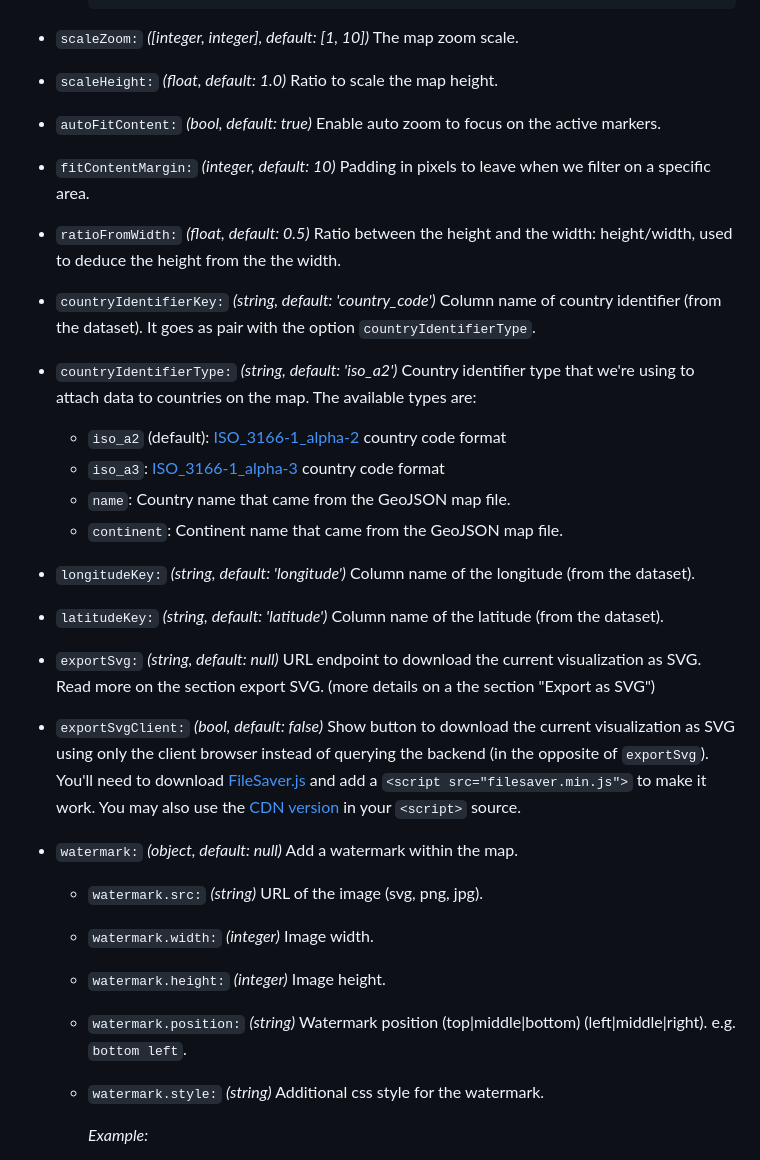
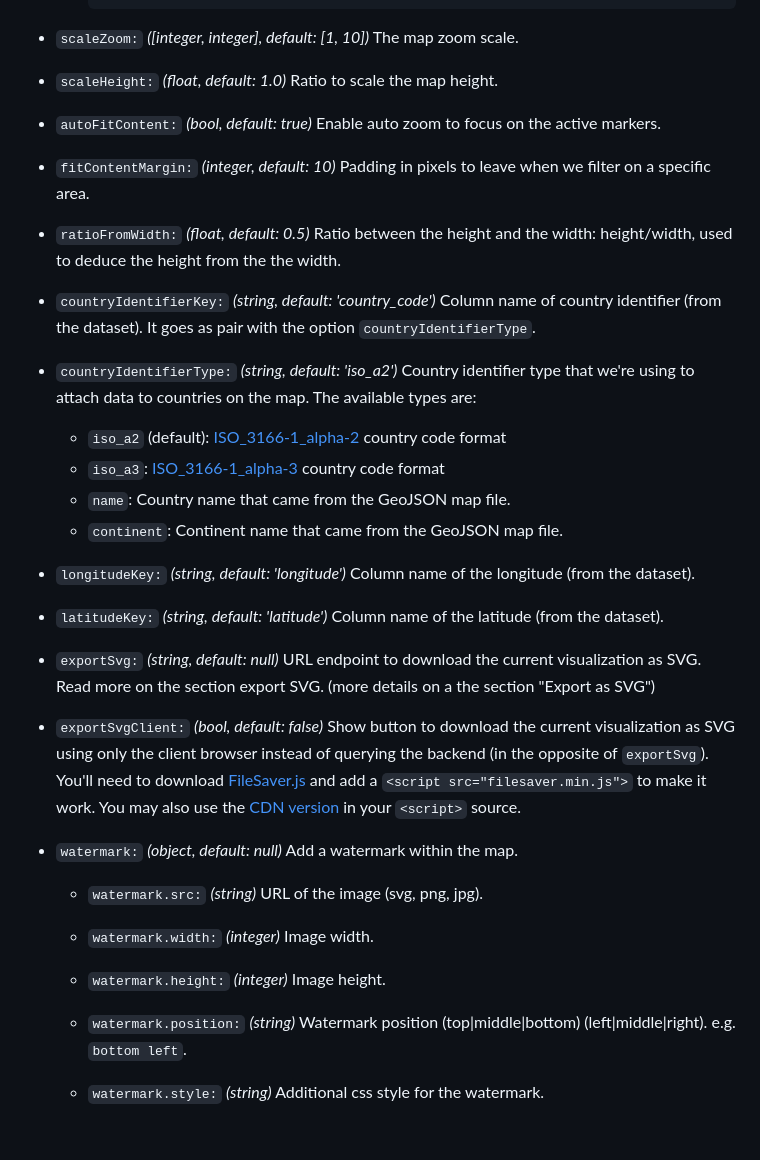
Before and after one commit to Packet-Clearing-House/maptable, a Markdown page: README.md, the part around one of its changes. GitHub-like rendering; blank space fills up the shorter version.

````diff
--- a/README.md
+++ b/README.md
@@ -288,27 +293,26 @@ Functions that have `groupedData` as parameter, means that `groupedData` is a JS
         },
         ```
 
-- `scaleZoom:` *([integer, integer], default: [1, 10])* The map zoom scale.
-- `scaleHeight:` *(float, default: 1.0)* Ratio to scale the map height.
-- `autoFitContent:` *(bool, default: true)* Enable auto zoom to focus on the active markers.
-- `fitContentMargin:` *(integer, default: 10)* Padding in pixels to leave when we filter on a specific area.
-- `ratioFromWidth:` *(float, default: 0.5)* Ratio between the height and the width: height/width, used to deduce the height from the the width.
-- `countryIdentifierKey:` *(string, default: 'country_code')* Column name of country identifier (from the dataset). It goes as pair with the option `countryIdentifierType`.
-- `countryIdentifierType:` *(string, default: 'iso_a2')* Country identifier type that we're using to attach data to countries on the map. The available types are:
+- `scaleZoom:` _([integer, integer], default: [1, 10])_ The map zoom scale.
+- `scaleHeight:` _(float, default: 1.0)_ Ratio to scale the map height.
+- `autoFitContent:` _(bool, default: true)_ Enable auto zoom to focus on the active markers.
+- `fitContentMargin:` _(integer, default: 10)_ Padding in pixels to leave when we filter on a specific area.
+- `ratioFromWidth:` _(float, default: 0.5)_ Ratio between the height and the width: height/width, used to deduce the height from the the width.
+- `countryIdentifierKey:` _(string, default: 'country_code')_ Column name of country identifier (from the dataset). It goes as pair with the option `countryIdentifierType`.
+- `countryIdentifierType:` _(string, default: 'iso_a2')_ Country identifier type that we're using to attach data to countries on the map. The available types are:
   - `iso_a2` (default): [ISO_3166-1_alpha-2](https://en.wikipedia.org/wiki/ISO_3166-1_alpha-2) country code format
   - `iso_a3`: [ISO_3166-1_alpha-3](https://en.wikipedia.org/wiki/ISO_3166-1_alpha-3) country code format
   - `name`: Country name that came from the GeoJSON map file.
   - `continent`: Continent name that came from the GeoJSON map file.
-- `longitudeKey:` *(string, default: 'longitude')* Column name of the longitude (from the dataset).
-- `latitudeKey:` *(string, default: 'latitude')* Column name of the latitude (from the dataset).
-- `exportSvg:` *(string, default: null)* URL endpoint to download the current visualization as SVG. Read more on the section export SVG. (more details on a the section "Export as SVG")
-- `exportSvgClient:` *(bool, default: false)* Show button to download the current visualization as SVG using only the client browser instead of querying the backend (in the opposite of `exportSvg`). You'll need to download [FileSaver.js](https://github.com/eligrey/FileSaver.js) and add a `<script src="filesaver.min.js">` to make it work. You may also use the [CDN version](https://cdnjs.com/libraries/FileSaver.js) in your `<script>` source.
-- `watermark:` *(object, default: null)* Add a watermark within the map.
-  - `watermark.src:` *(string)* URL of the image (svg, png, jpg).
-  - `watermark.width:` *(integer)* Image width.
-  - `watermark.height:` *(integer)* Image height.
-  - `watermark.position:` *(string)* Watermark position (top|middle|bottom) (left|middle|right). e.g. `bottom left`.
-  - `watermark.style:` *(string)* Additional css style for the watermark.
+- `longitudeKey:` _(string, default: 'longitude')_ Column name of the longitude (from the dataset).
+- `latitudeKey:` _(string, default: 'latitude')_ Column name of the latitude (from the dataset).
+- `exportSvg:` _(string, default: null)_ URL endpoint to download the current visualization as SVG. Read more on the section export SVG. (more details on a the section "Export as SVG")
+- `exportSvgClient:` _(bool, default: false)_ Show button to download the current visualization as SVG using only the client browser instead of querying the backend (in the opposite of `exportSvg`). You'll need to download [FileSaver.js](https://github.com/eligrey/FileSaver.js) and add a `<script src="filesaver.min.js">` to make it work. You may also use the [CDN version](https://cdnjs.com/libraries/FileSaver.js) in your `<script>` source.
+- `watermark:` _(object, default: null)_ Add a watermark within the map.
 
-       *Example:*
+  - `watermark.src:` _(string)_ URL of the image (svg, png, jpg).
+  - `watermark.width:` _(integer)_ Image width.
+  - `watermark.height:` _(integer)_ Image height.
+  - `watermark.position:` _(string)_ Watermark position (top|middle|bottom) (left|middle|right). e.g. `bottom left`.
+  - `watermark.style:` _(string)_ Additional css style for the watermark.
 
````
Also changed, not shown: other parts of README.md (+266 -247 lines).
